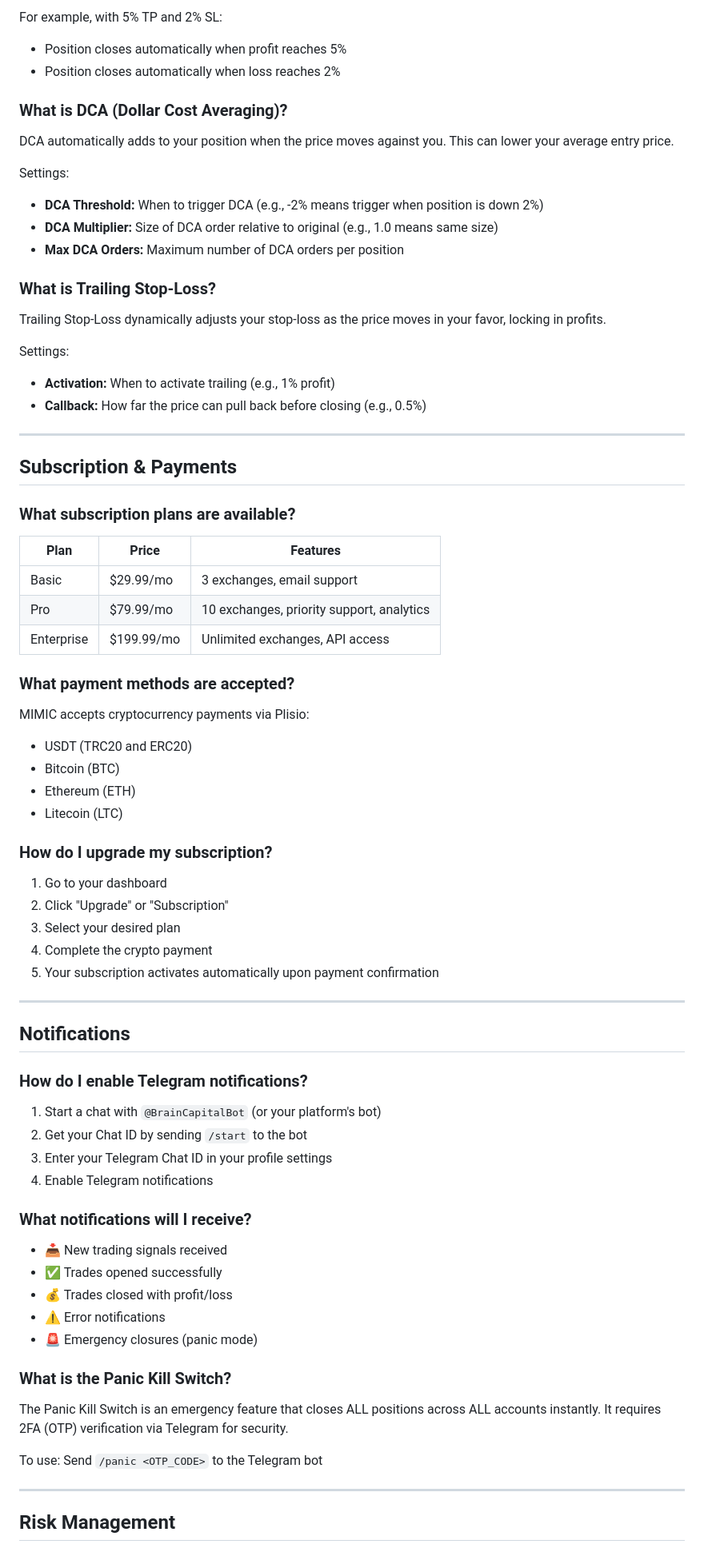
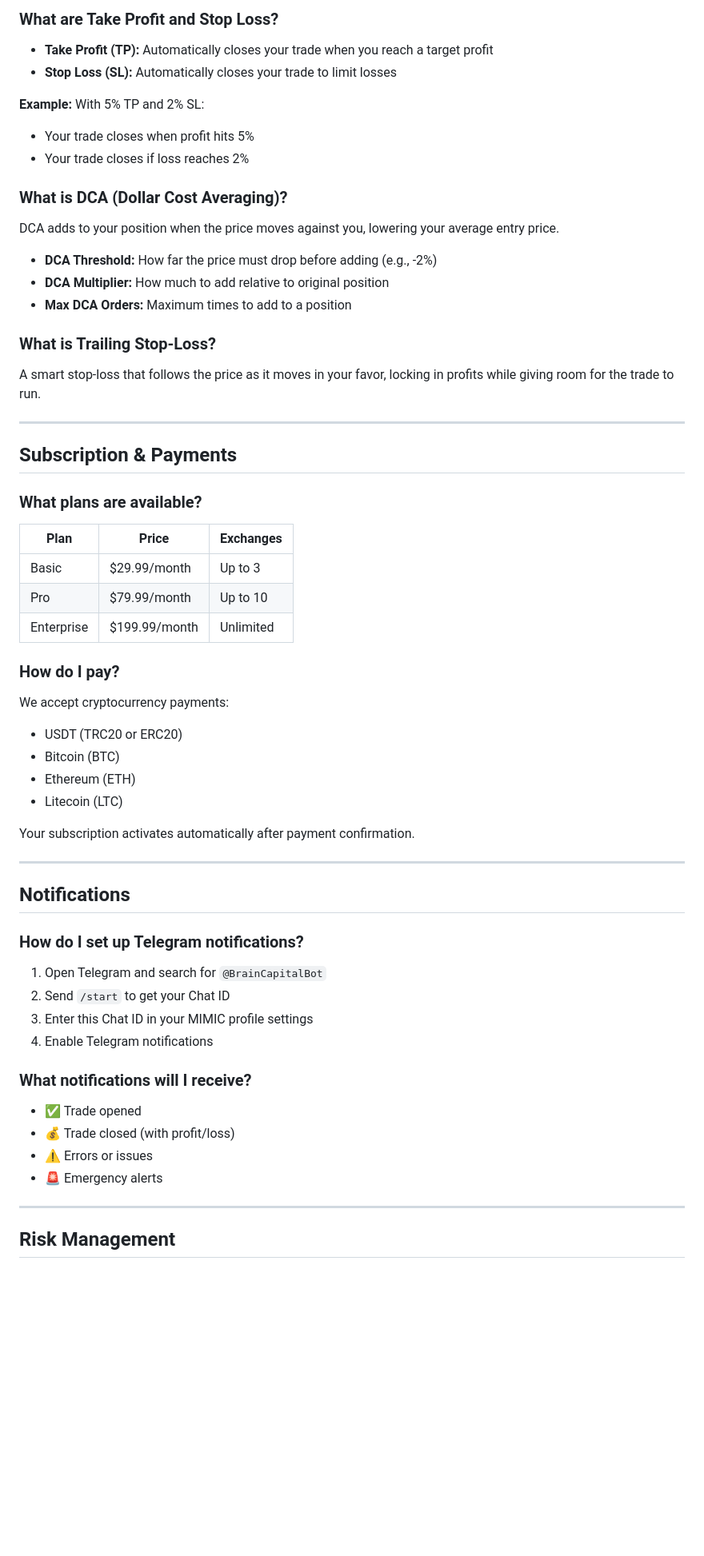
Before and after one commit to mimiccash-ops/MIMIC, a Markdown page: FAQ.md, the part around one of its changes. Shown at 80% size. Rendered like a GitHub page; blank space fills up the shorter version.

```diff
--- a/FAQ.md
+++ b/FAQ.md
@@ -76,77 +66,64 @@ Leverage multiplies your trading position. With 20x leverage and $100, you contr
 
-For example, with 5% TP and 2% SL:
-- Position closes automatically when profit reaches 5%
-- Position closes automatically when loss reaches 2%
+### What are Take Profit and Stop Loss?
+
+- **Take Profit (TP):** Automatically closes your trade when you reach a target profit
+- **Stop Loss (SL):** Automatically closes your trade to limit losses
+
+**Example:** With 5% TP and 2% SL:
+- Your trade closes when profit hits 5%
+- Your trade closes if loss reaches 2%
 
 ### What is DCA (Dollar Cost Averaging)?
 
-DCA automatically adds to your position when the price moves against you. This can lower your average entry price.
+DCA adds to your position when the price moves against you, lowering your average entry price.
 
-Settings:
-- **DCA Threshold:** When to trigger DCA (e.g., -2% means trigger when position is down 2%)
-- **DCA Multiplier:** Size of DCA order relative to original (e.g., 1.0 means same size)
-- **Max DCA Orders:** Maximum number of DCA orders per position
+- **DCA Threshold:** How far the price must drop before adding (e.g., -2%)
+- **DCA Multiplier:** How much to add relative to original position
+- **Max DCA Orders:** Maximum times to add to a position
 
 ### What is Trailing Stop-Loss?
 
-Trailing Stop-Loss dynamically adjusts your stop-loss as the price moves in your favor, locking in profits.
-
-Settings:
-- **Activation:** When to activate trailing (e.g., 1% profit)
-- **Callback:** How far the price can pull back before closing (e.g., 0.5%)
+A smart stop-loss that follows the price as it moves in your favor, locking in profits while giving room for the trade to run.
 
 ---
 
 ## Subscription & Payments
 
-### What subscription plans are available?
+### What plans are available?
 
-| Plan | Price | Features |
-|------|-------|----------|
-| Basic | $29.99/mo | 3 exchanges, email support |
-| Pro | $79.99/mo | 10 exchanges, priority support, analytics |
-| Enterprise | $199.99/mo | Unlimited exchanges, API access |
+| Plan | Price | Exchanges |
+|------|-------|-----------|
+| Basic | $29.99/month | Up to 3 |
+| Pro | $79.99/month | Up to 10 |
+| Enterprise | $199.99/month | Unlimited |
 
-### What payment methods are accepted?
+### How do I pay?
 
-MIMIC accepts cryptocurrency payments via Plisio:
-- USDT (TRC20 and ERC20)
+We accept cryptocurrency payments:
+- USDT (TRC20 or ERC20)
 - Bitcoin (BTC)
 - Ethereum (ETH)
 - Litecoin (LTC)
 
-### How do I upgrade my subscription?
-
-1. Go to your dashboard
-2. Click "Upgrade" or "Subscription"
-3. Select your desired plan
-4. Complete the crypto payment
-5. Your subscription activates automatically upon payment confirmation
+Your subscription activates automatically after payment confirmation.
 
 ---
 
 ## Notifications
 
-### How do I enable Telegram notifications?
+### How do I set up Telegram notifications?
 
-1. Start a chat with `@BrainCapitalBot` (or your platform's bot)
-2. Get your Chat ID by sending `/start` to the bot
-3. Enter your Telegram Chat ID in your profile settings
+1. Open Telegram and search for `@BrainCapitalBot`
+2. Send `/start` to get your Chat ID
+3. Enter this Chat ID in your MIMIC profile settings
 4. Enable Telegram notifications
 
 ### What notifications will I receive?
 
-- 📥 New trading signals received
-- ✅ Trades opened successfully
-- 💰 Trades closed with profit/loss
-- ⚠️ Error notifications
-- 🚨 Emergency closures (panic mode)
-
-### What is the Panic Kill Switch?
-
-The Panic Kill Switch is an emergency feature that closes ALL positions across ALL accounts instantly. It requires 2FA (OTP) verification via Telegram for security.
-
-To use: Send `/panic <OTP_CODE>` to the Telegram bot
+- ✅ Trade opened
+- 💰 Trade closed (with profit/loss)
+- ⚠️ Errors or issues
+- 🚨 Emergency alerts
 
 ---
 
```
Also changed, not shown: other parts of FAQ.md (+70 -178 lines).
